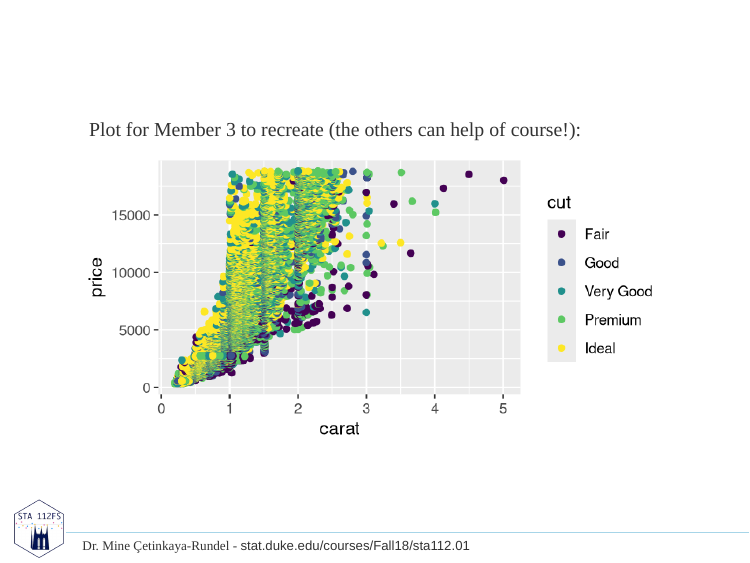
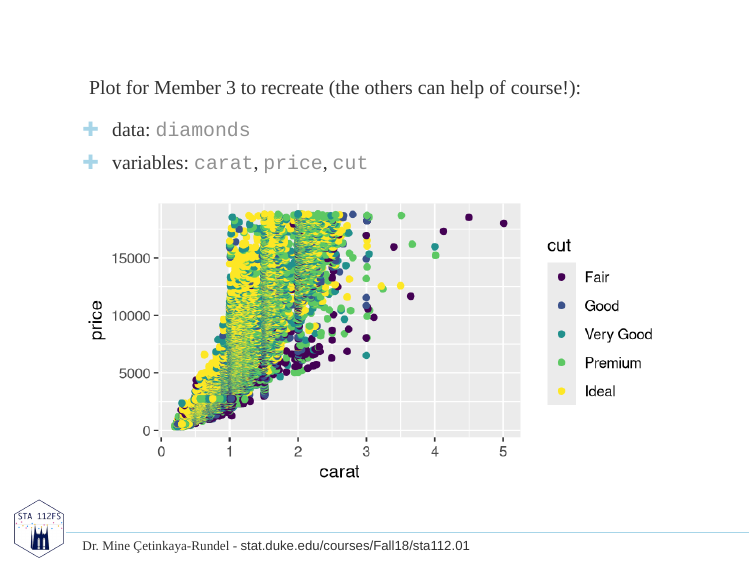
Before and after one commit to Sta112-F18/website, an R Markdown document (static/slides/u1_d05-merge-conflicts/u1_d05-merge-conflicts.Rmd): page 7 of 13. Rendered offline with R 4.5, knitr and Pandoc, with nearby package versions; the slides are laid out offline by our stand-in for remark.js, each with all of its steps uncovered, in fonts that may differ from those the slides ask for, and without slide numbers, shadows or browser add-ons.

Commit message:
Add info on data + variables

````diff
--- a/static/slides/u1_d05-merge-conflicts/u1_d05-merge-conflicts.Rmd
+++ b/static/slides/u1_d05-merge-conflicts/u1_d05-merge-conflicts.Rmd
@@ -93,6 +93,9 @@ class: middle
 
 Plot for Member 3 to recreate (the others can help of course!):
 
+- data: `diamonds`
+- variables: `carat`, `price`, `cut`
+
 ```{r echo=FALSE}
 ggplot(data = diamonds, aes(x = carat, y = price, color = cut)) +
   geom_point()
````
Also changed, not shown: static/slides/u1_d05-merge-conflicts/u1_d05-merge-conflicts.html.
